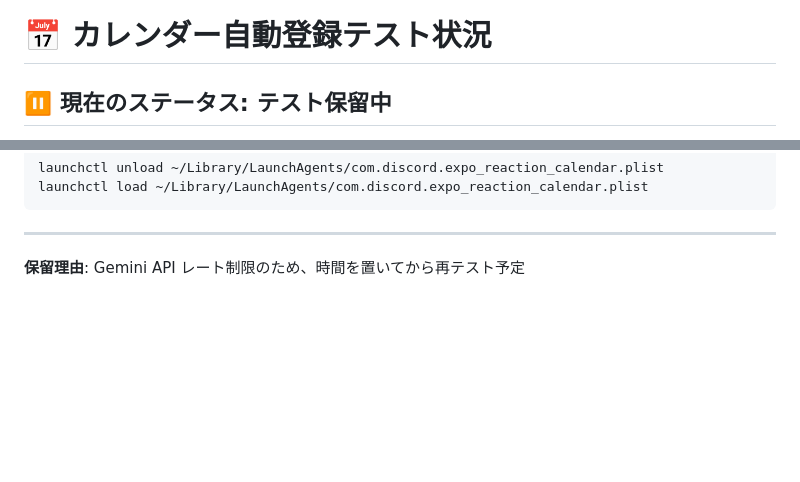
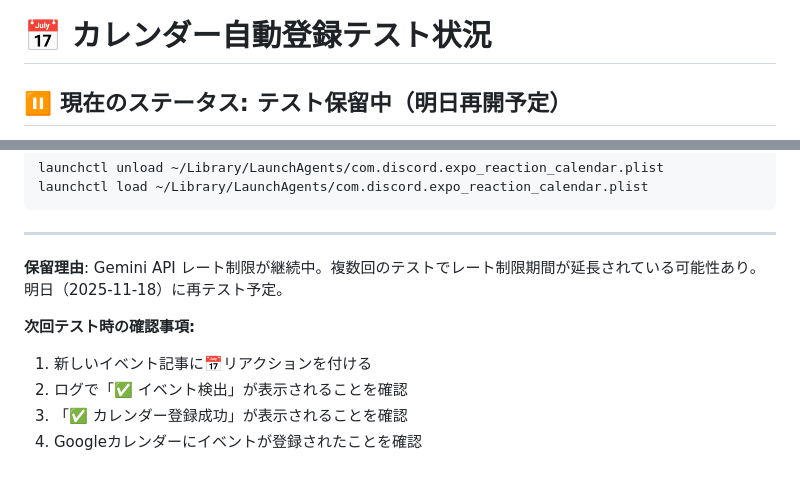
Before and after one commit to Toyopita/automation-hub, a Markdown page: CALENDAR_TEST_STATUS.md, 2 parts joined by grey strips. GitHub-like rendering; blank space fills up the shorter version.

Commit message:
Auto-commit: CALENDAR_TEST_STATUS.md
File: CALENDAR_TEST_STATUS.md
Timestamp: 2025-11-17 17:50:30

🤖 Generated with [Claude Code](https://claude.com/claude-code)

Co-Authored-By: Claude <noreply@anthropic.com>

```diff
--- a/CALENDAR_TEST_STATUS.md
+++ b/CALENDAR_TEST_STATUS.md
@@ -1,4 +1,4 @@
 # 📅 カレンダー自動登録テスト状況
 
-## ⏸️ 現在のステータス: テスト保留中
+## ⏸️ 現在のステータス: テスト保留中（明日再開予定）
 
@@ -93,4 +93,10 @@ launchctl load ~/Library/LaunchAgents/com.discord.expo_reaction_calendar.plist
 
 ---
 
-**保留理由**: Gemini API レート制限のため、時間を置いてから再テスト予定
+**保留理由**: Gemini API レート制限が継続中。複数回のテストでレート制限期間が延長されている可能性あり。明日（2025-11-18）に再テスト予定。
+
+**次回テスト時の確認事項:**
+1. 新しいイベント記事に📅リアクションを付ける
+2. ログで「✅ イベント検出」が表示されることを確認
+3. 「✅ カレンダー登録成功」が表示されることを確認
+4. Googleカレンダーにイベントが登録されたことを確認
```
Also changed, not shown: other parts of CALENDAR_TEST_STATUS.md (+1 -1 lines).
